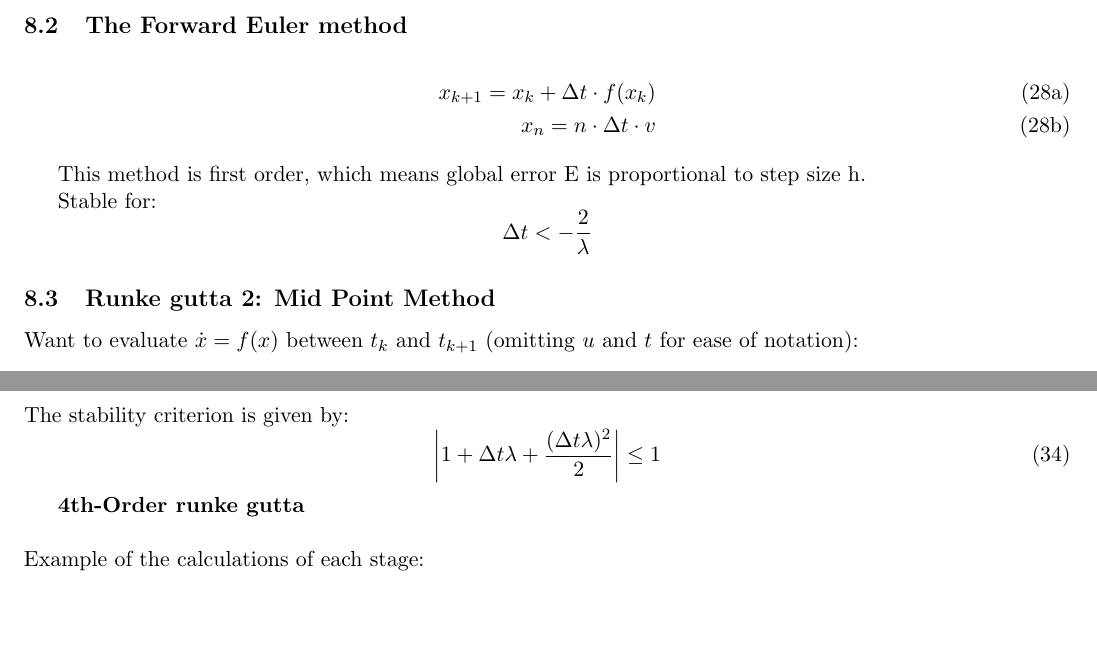
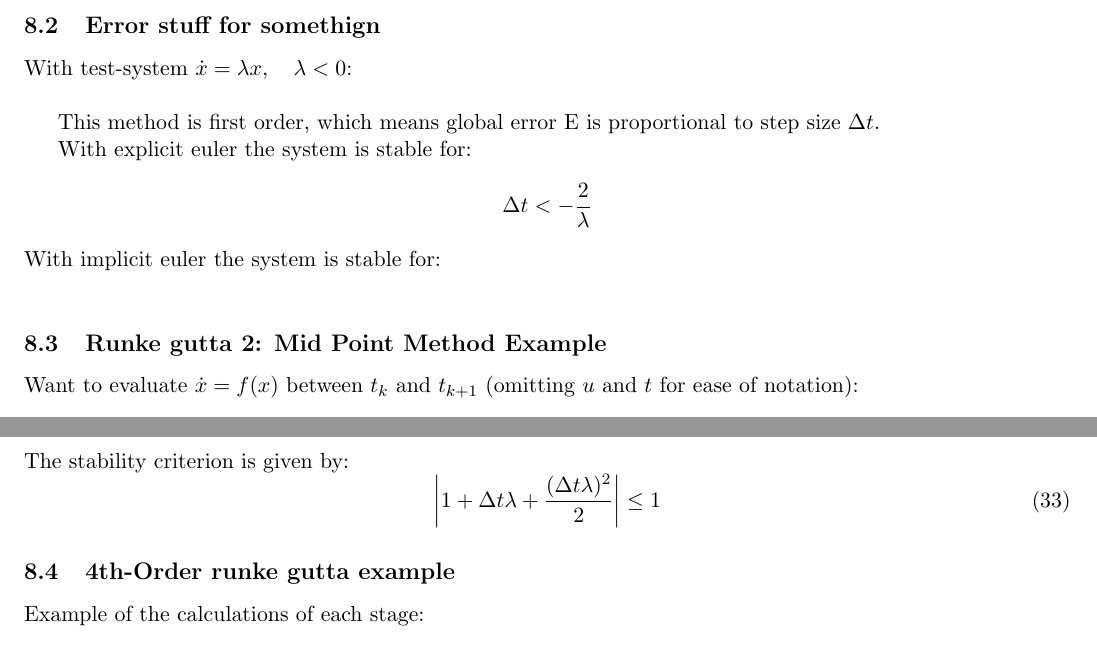
Before and after one commit to lommeman/ModSimFormelhefte, a LaTeX paper (main.tex, which reads Numeric simulation.tex): two parts of page 25 of 39, joined at a grey line, cut at the place of the change. Compiled offline with pdfLaTeX.

Commit message:
litt småendringer mot slutten

```diff
--- a/Numeric simulation.tex
+++ b/Numeric simulation.tex
@@ -32,19 +32,16 @@ Explicit RK methods achieve an order $o = s$ (number of stages) for $s \leq 4$ a
     \includegraphics[width=\linewidth]{figures/RKStability_Table.pdf}
 \end{figure}
 \newpage
-\subsection{The Forward Euler method}
-\begin{subequations}
-\begin{align}
-    x_{k+1} = x_k + \Delta t \cdot f(x_k)\\
-    x_n = n \cdot \Delta t \cdot v \label{eq:Euler}
-\end{align}
-\end{subequations}
 
-This method is first order, which means global error E is proportional to step size h.
+\subsection{Error stuff for somethign}
+With test-system $\dot{x}=\lambda x, \quad \lambda < 0$: \newline
 
-Stable for: \[\Delta t < - \frac{2}{\lambda}\]
+This method is first order, which means global error E is proportional to step size $\Delta t$.
 
-\subsection{Runke gutta 2: Mid Point Method }
+With explicit euler the system is stable for: \[\Delta t < - \frac{2}{\lambda}\]
+With implicit euler the system is stable for: $$
+
+\subsection{Runke gutta 2: Mid Point Method Example }
 
 Want to evaluate \(\dot{x} = f(x)\) between \(t_k\) and \(t_{k+1}\) (omitting \(u\) and \(t\) for ease of notation):
 \begin{equation}
@@ -73,9 +70,8 @@ The stability criterion is given by:
 \left| 1 + \Delta t \lambda + \frac{(\Delta t \lambda)^2}{2} \right| \leq 1
 \end{equation}
 
-\textbf{4th-Order runke gutta }
-\\
-\\
+\subsection{4th-Order runke gutta example}
+
 Example of the calculations of each stage:
 
 \begin{align}
```
